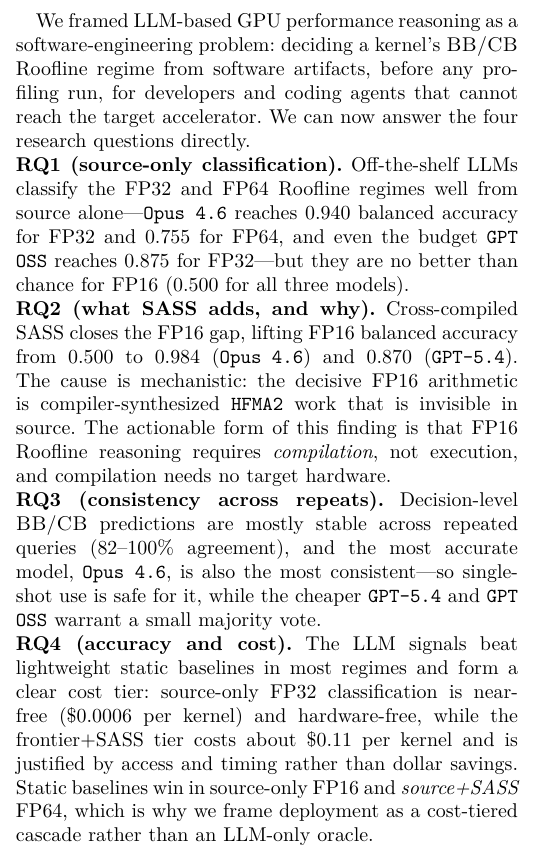
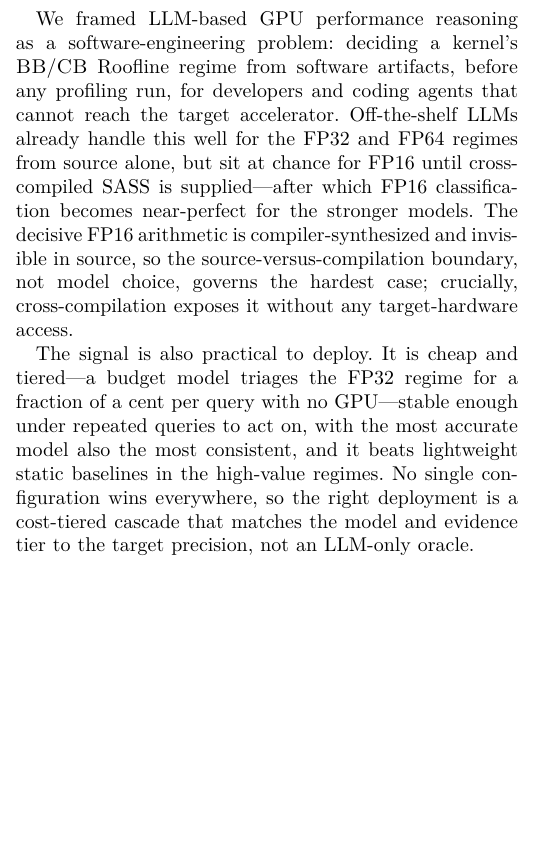
Before and after one commit to FLOPBench/SC26FLOPBench, a LaTeX paper (research-paper/fixup-ICSE/main.tex, which reads research-paper/fixup-ICSE/sections/07_conclusion.tex): part of one column of page 10 of 13 before the commit and part of one column of page 10 of 12 after it, cut so that both start at the same text, the shorter picture padded with empty space. Compiled offline with pdfLaTeX; a missing font is replaced by an installed copy or a similar font; a LaTeX package or settings file that is missing is left out.

Commit message:
reached page limit -- need to fix conclusion + rel works

```diff
--- a/research-paper/fixup-ICSE/main.tex
+++ b/research-paper/fixup-ICSE/main.tex
@@ -1,4 +1,4 @@
-\documentclass[conference]{IEEEtran}
+\documentclass[10pt,conference]{IEEEtran}
 
 \usepackage{cite}
 \usepackage{amsmath,amssymb,amsfonts}
--- a/research-paper/fixup-ICSE/sections/07_conclusion.tex
+++ b/research-paper/fixup-ICSE/sections/07_conclusion.tex
@@ -2,19 +2,10 @@
 \label{sec:conclusion}
 
 We framed LLM-based GPU performance reasoning as a software-engineering problem: deciding a kernel's \bandwidthbound/\computebound Roofline regime from software artifacts, before any profiling run, for developers and coding agents that cannot reach the target accelerator.
-We can now answer the four research questions directly.
+Off-the-shelf LLMs already handle this well for the FP32 and FP64 regimes from source alone, but sit at chance for FP16 until cross-compiled SASS is supplied---after which FP16 classification becomes near-perfect for the stronger models.
+The decisive FP16 arithmetic is compiler-synthesized and invisible in source, so the source-versus-compilation boundary, not model choice, governs the hardest case; crucially, cross-compilation exposes it without any target-hardware access.
 
-\noindent\textbf{RQ1 (source-only classification).}
-Off-the-shelf LLMs classify the FP32 and FP64 Roofline regimes well from source alone---\opus reaches 0.940 balanced accuracy for FP32 and 0.755 for FP64, and even the budget \gptoss reaches 0.875 for FP32---but they are no better than chance for FP16 (0.500 for all three models).
+The signal is also practical to deploy.
+It is cheap and tiered---a budget model triages the FP32 regime for a fraction of a cent per query with no GPU---stable enough under repeated queries to act on, with the most accurate model also the most consistent, and it beats lightweight static baselines in the high-value regimes.
+No single configuration wins everywhere, so the right deployment is a cost-tiered cascade that matches the model and evidence tier to the target precision, not an LLM-only oracle.
 
-\noindent\textbf{RQ2 (what SASS adds, and why).}
-Cross-compiled SASS closes the FP16 gap, lifting FP16 balanced accuracy from 0.500 to 0.984 (\opus) and 0.870 (\gptfivefour).
-The cause is mechanistic: the decisive FP16 arithmetic is compiler-synthesized \texttt{HFMA2} work that is invisible in source.
-The actionable form of this finding is that FP16 Roofline reasoning requires \emph{compilation}, not execution, and compilation needs no target hardware.
-
-\noindent\textbf{RQ3 (consistency across repeats).}
-Decision-level \bandwidthbound/\computebound predictions are mostly stable across repeated queries (82--100\% agreement), and the most accurate model, \opus, is also the most consistent---so single-shot use is safe for it, while the cheaper \gptfivefour and \gptoss warrant a small majority vote.
-
-\noindent\textbf{RQ4 (accuracy and cost).}
-The LLM signals beat lightweight static baselines in most regimes and form a clear cost tier: source-only FP32 classification is near-free (\$0.0006 per kernel) and hardware-free, while the frontier+SASS tier costs about \$0.11 per kernel and is justified by access and timing rather than dollar savings.
-Static baselines win in source-only FP16 and \sourcesass FP64, which is why we frame deployment as a cost-tiered cascade rather than an LLM-only oracle.
```
Also changed, not shown: research-paper/fixup-ICSE/main.pdf, research-paper/fixup-ICSE/sections/07_conclusion.tex (5 more changed lines), 3 other files.
